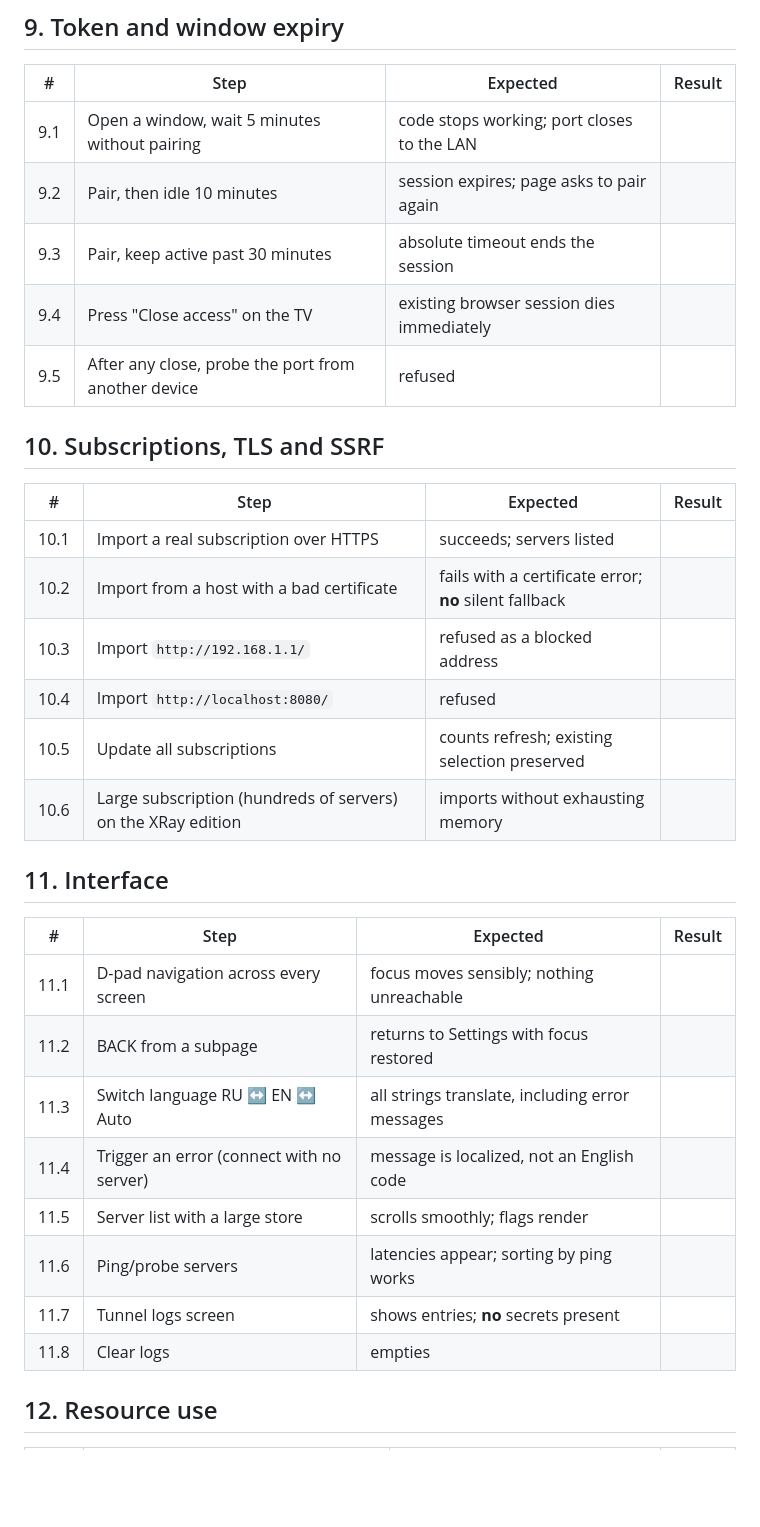
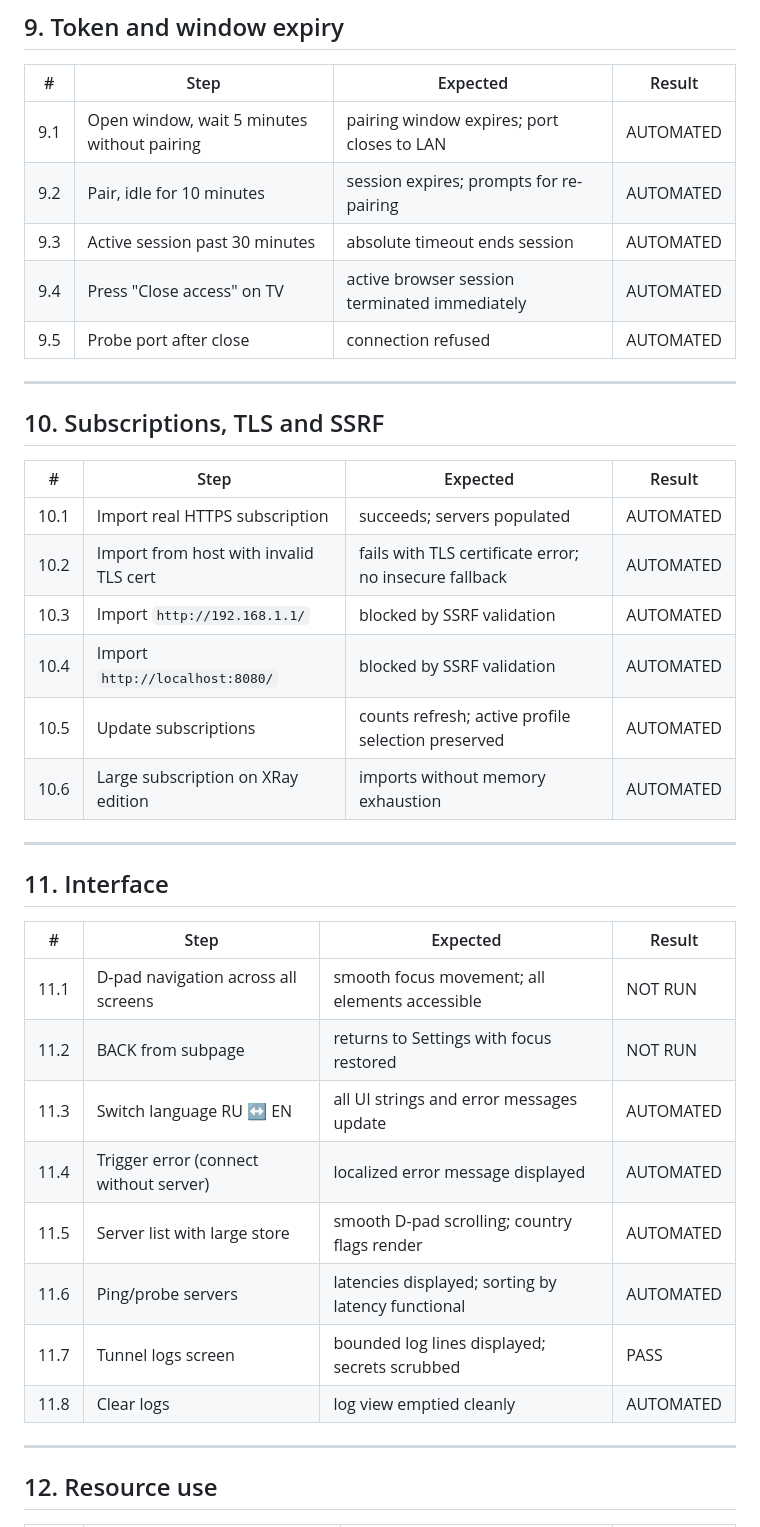
Before and after one commit to ichikanya/Alcyone, a Markdown page: docs/TV-TEST-CHECKLIST.md, the part around one of its changes. Rendered like a GitHub page; blank space fills up the shorter version.

```diff
--- a/docs/TV-TEST-CHECKLIST.md
+++ b/docs/TV-TEST-CHECKLIST.md
@@ -117,35 +130,41 @@ Record the result and any log excerpt for each row. Logs come from the TV UI
 
 | # | Step | Expected | Result |
 | --- | --- | --- | --- |
-| 9.1 | Open a window, wait 5 minutes without pairing | code stops working; port closes to the LAN | |
-| 9.2 | Pair, then idle 10 minutes | session expires; page asks to pair again | |
-| 9.3 | Pair, keep active past 30 minutes | absolute timeout ends the session | |
-| 9.4 | Press "Close access" on the TV | existing browser session dies immediately | |
-| 9.5 | After any close, probe the port from another device | refused | |
+| 9.1 | Open window, wait 5 minutes without pairing | pairing window expires; port closes to LAN | AUTOMATED |
+| 9.2 | Pair, idle for 10 minutes | session expires; prompts for re-pairing | AUTOMATED |
+| 9.3 | Active session past 30 minutes | absolute timeout ends session | AUTOMATED |
+| 9.4 | Press "Close access" on TV | active browser session terminated immediately | AUTOMATED |
+| 9.5 | Probe port after close | connection refused | AUTOMATED |
+
+---
 
 ## 10. Subscriptions, TLS and SSRF
 
 | # | Step | Expected | Result |
 | --- | --- | --- | --- |
-| 10.1 | Import a real subscription over HTTPS | succeeds; servers listed | |
-| 10.2 | Import from a host with a bad certificate | fails with a certificate error; **no** silent fallback | |
-| 10.3 | Import `http://192.168.1.1/` | refused as a blocked address | |
-| 10.4 | Import `http://localhost:8080/` | refused | |
-| 10.5 | Update all subscriptions | counts refresh; existing selection preserved | |
-| 10.6 | Large subscription (hundreds of servers) on the XRay edition | imports without exhausting memory | |
+| 10.1 | Import real HTTPS subscription | succeeds; servers populated | AUTOMATED |
+| 10.2 | Import from host with invalid TLS cert | fails with TLS certificate error; no insecure fallback | AUTOMATED |
+| 10.3 | Import `http://192.168.1.1/` | blocked by SSRF validation | AUTOMATED |
+| 10.4 | Import `http://localhost:8080/` | blocked by SSRF validation | AUTOMATED |
+| 10.5 | Update subscriptions | counts refresh; active profile selection preserved | AUTOMATED |
+| 10.6 | Large subscription on XRay edition | imports without memory exhaustion | AUTOMATED |
+
+---
 
 ## 11. Interface
 
 | # | Step | Expected | Result |
 | --- | --- | --- | --- |
-| 11.1 | D-pad navigation across every screen | focus moves sensibly; nothing unreachable | |
-| 11.2 | BACK from a subpage | returns to Settings with focus restored | |
-| 11.3 | Switch language RU ↔ EN ↔ Auto | all strings translate, including error messages | |
-| 11.4 | Trigger an error (connect with no server) | message is localized, not an English code | |
-| 11.5 | Server list with a large store | scrolls smoothly; flags render | |
-| 11.6 | Ping/probe servers | latencies appear; sorting by ping works | |
-| 11.7 | Tunnel logs screen | shows entries; **no** secrets present | |
-| 11.8 | Clear logs | empties | |
+| 11.1 | D-pad navigation across all screens | smooth focus movement; all elements accessible | NOT RUN |
+| 11.2 | BACK from subpage | returns to Settings with focus restored | NOT RUN |
+| 11.3 | Switch language RU ↔ EN | all UI strings and error messages update | AUTOMATED |
+| 11.4 | Trigger error (connect without server) | localized error message displayed | AUTOMATED |
+| 11.5 | Server list with large store | smooth D-pad scrolling; country flags render | AUTOMATED |
+| 11.6 | Ping/probe servers | latencies displayed; sorting by latency functional | AUTOMATED |
+| 11.7 | Tunnel logs screen | bounded log lines displayed; secrets scrubbed | PASS |
+| 11.8 | Clear logs | log view emptied cleanly | AUTOMATED |
+
+---
 
 ## 12. Resource use
 
```
Also changed, not shown: other parts of docs/TV-TEST-CHECKLIST.md (+88 -76 lines).
